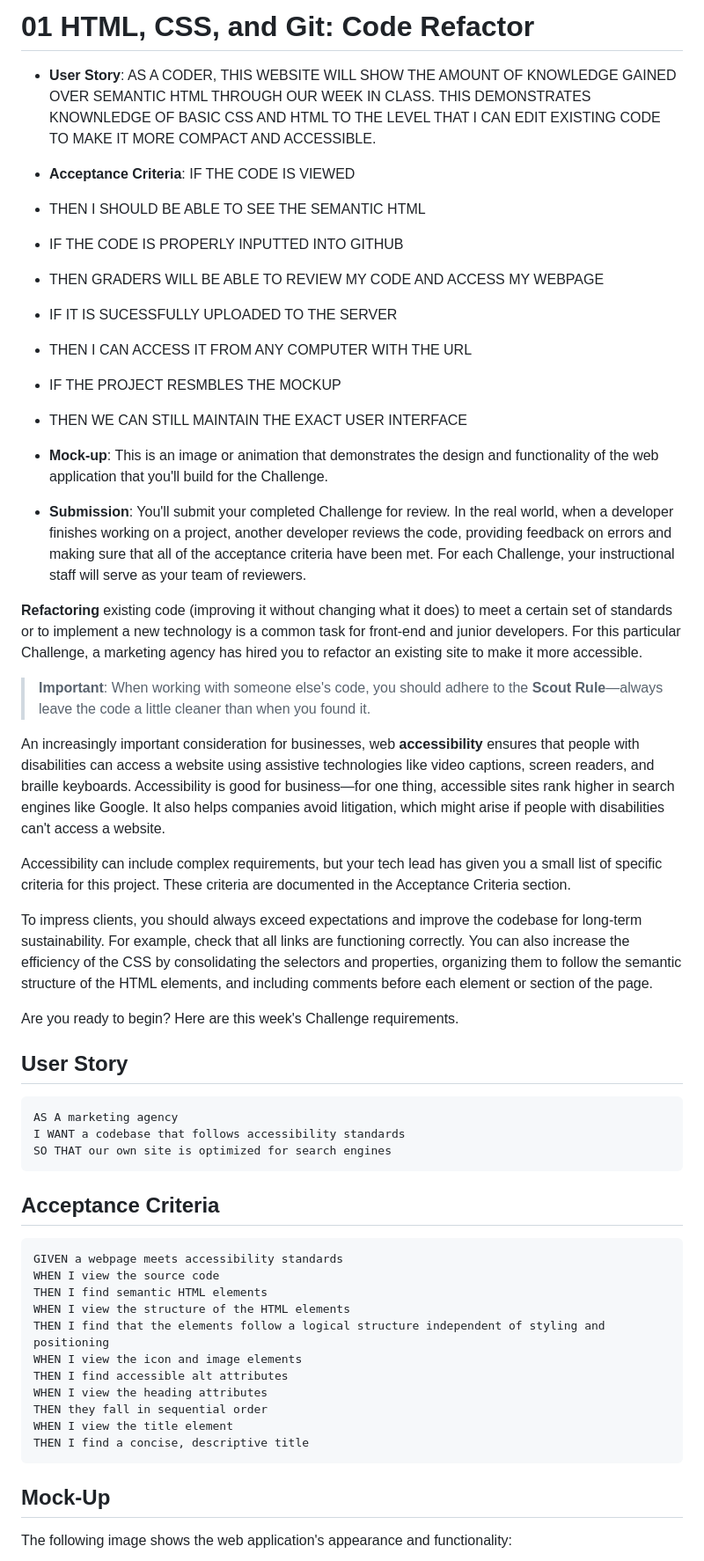
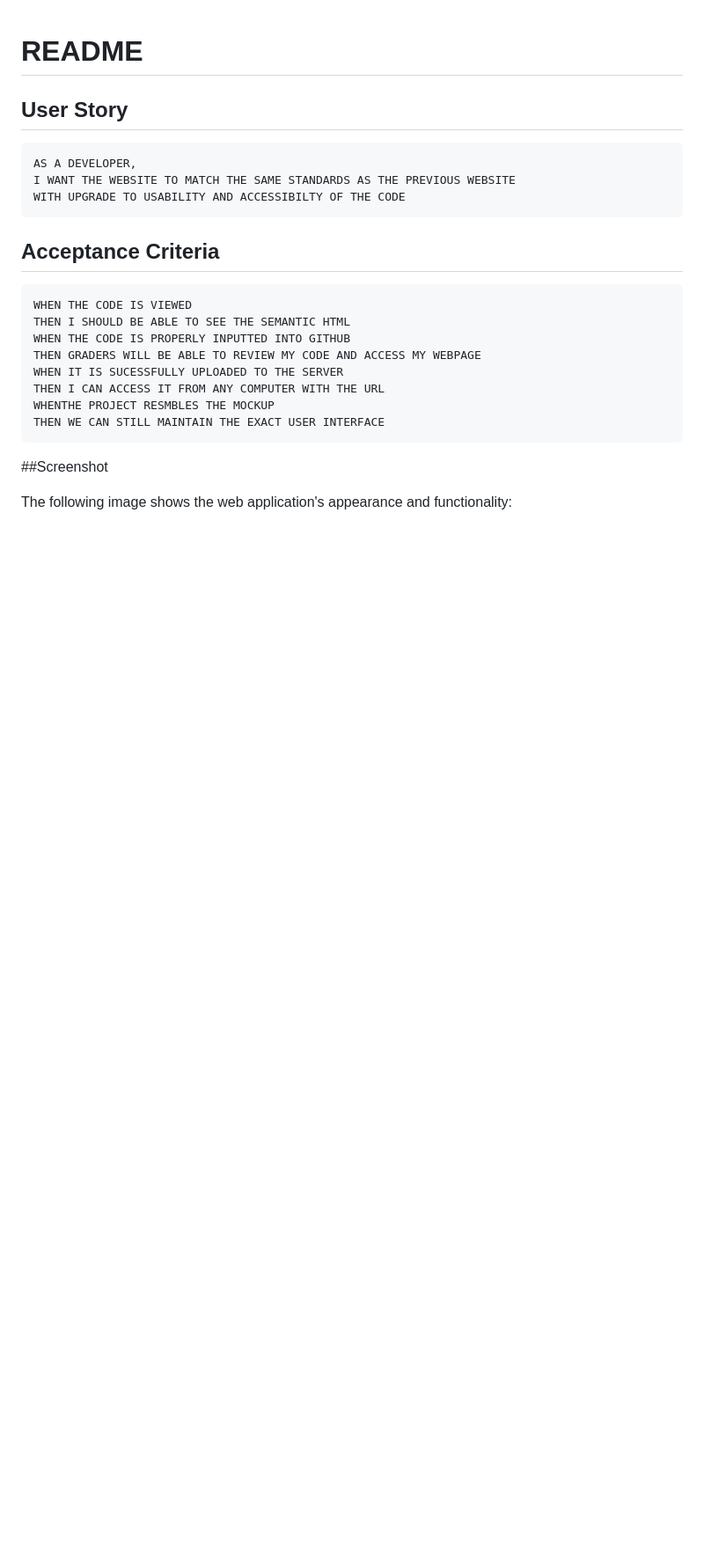
Before and after one commit to ccoff1798/Challenge1, a Markdown page: README.md, the part around the change printed below. Shown: that part at 88% size. GitHub-like rendering; blank space fills up the shorter version.

Commit message:
Update README.md
Editing user story, trying to add screenshot

````diff
--- a/README.md
+++ b/README.md
@@ -1,56 +1,27 @@
-# 01 HTML, CSS, and Git: Code Refactor
 
-* **User Story**: AS A CODER, THIS WEBSITE WILL SHOW THE AMOUNT OF KNOWLEDGE GAINED OVER SEMANTIC HTML THROUGH OUR WEEK IN CLASS. THIS DEMONSTRATES KNOWNLEDGE OF BASIC CSS AND HTML TO THE LEVEL THAT I CAN EDIT EXISTING CODE TO MAKE IT MORE COMPACT AND ACCESSIBLE.
-* **Acceptance Criteria**: IF THE CODE IS VIEWED
-*  THEN I SHOULD BE ABLE TO SEE THE SEMANTIC HTML
-*  IF THE CODE IS PROPERLY INPUTTED INTO GITHUB
-*  THEN GRADERS WILL BE ABLE TO REVIEW MY CODE AND ACCESS MY WEBPAGE
-*  IF IT IS SUCESSFULLY UPLOADED TO THE SERVER
-*  THEN I CAN ACCESS IT FROM ANY COMPUTER WITH THE URL
-*  IF THE PROJECT RESMBLES THE MOCKUP
-*  THEN WE CAN STILL MAINTAIN THE EXACT USER INTERFACE
-* **Mock-up**: This is an image or animation that demonstrates the design and functionality of the web application that you'll build for the Challenge.
-
-* **Submission**: You'll submit your completed Challenge for review. In the real world, when a developer finishes working on a project, another developer reviews the code, providing feedback on errors and making sure that all of the acceptance criteria have been met. For each Challenge, your instructional staff will serve as your team of reviewers.
-
-
-**Refactoring** existing code (improving it without changing what it does) to meet a certain set of standards or to implement a new technology is a common task for front-end and junior developers. For this particular Challenge, a marketing agency has hired you to refactor an existing site to make it more accessible.
-
-> **Important**: When working with someone else's code, you should adhere to the **Scout Rule**&mdash;always leave the code a little cleaner than when you found it.
-
-An increasingly important consideration for businesses, web **accessibility** ensures that people with disabilities can access a website using assistive technologies like video captions, screen readers, and braille keyboards. Accessibility is good for business&mdash;for one thing, accessible sites rank higher in search engines like Google. It also helps companies avoid litigation, which might arise if people with disabilities can't access a website.
-
-Accessibility can include complex requirements, but your tech lead has given you a small list of specific criteria for this project. These criteria are documented in the Acceptance Criteria section.
-
-To impress clients, you should always exceed expectations and improve the codebase for long-term sustainability. For example, check that all links are functioning correctly. You can also increase the efficiency of the CSS by consolidating the selectors and properties, organizing them to follow the semantic structure of the HTML elements, and including comments before each element or section of the page.
-
-Are you ready to begin? Here are this week's Challenge requirements.
-
+# README
 ## User Story
 
 ```
-AS A marketing agency
-I WANT a codebase that follows accessibility standards
-SO THAT our own site is optimized for search engines
+AS A DEVELOPER,
+I WANT THE WEBSITE TO MATCH THE SAME STANDARDS AS THE PREVIOUS WEBSITE
+WITH UPGRADE TO USABILITY AND ACCESSIBILTY OF THE CODE
 ```
 
 ## Acceptance Criteria
 
 ```
-GIVEN a webpage meets accessibility standards
-WHEN I view the source code
-THEN I find semantic HTML elements
-WHEN I view the structure of the HTML elements
-THEN I find that the elements follow a logical structure independent of styling and positioning
-WHEN I view the icon and image elements
-THEN I find accessible alt attributes
-WHEN I view the heading attributes
-THEN they fall in sequential order
-WHEN I view the title element
-THEN I find a concise, descriptive title
+WHEN THE CODE IS VIEWED
+THEN I SHOULD BE ABLE TO SEE THE SEMANTIC HTML
+WHEN THE CODE IS PROPERLY INPUTTED INTO GITHUB
+THEN GRADERS WILL BE ABLE TO REVIEW MY CODE AND ACCESS MY WEBPAGE
+WHEN IT IS SUCESSFULLY UPLOADED TO THE SERVER
+THEN I CAN ACCESS IT FROM ANY COMPUTER WITH THE URL
+WHENTHE PROJECT RESMBLES THE MOCKUP
+THEN WE CAN STILL MAINTAIN THE EXACT USER INTERFACE
 ```
 
-## Mock-Up
+##Screenshot
 
 The following image shows the web application's appearance and functionality:
 
````
Also changed, not shown: other parts of README.md (+1 -1 lines).
